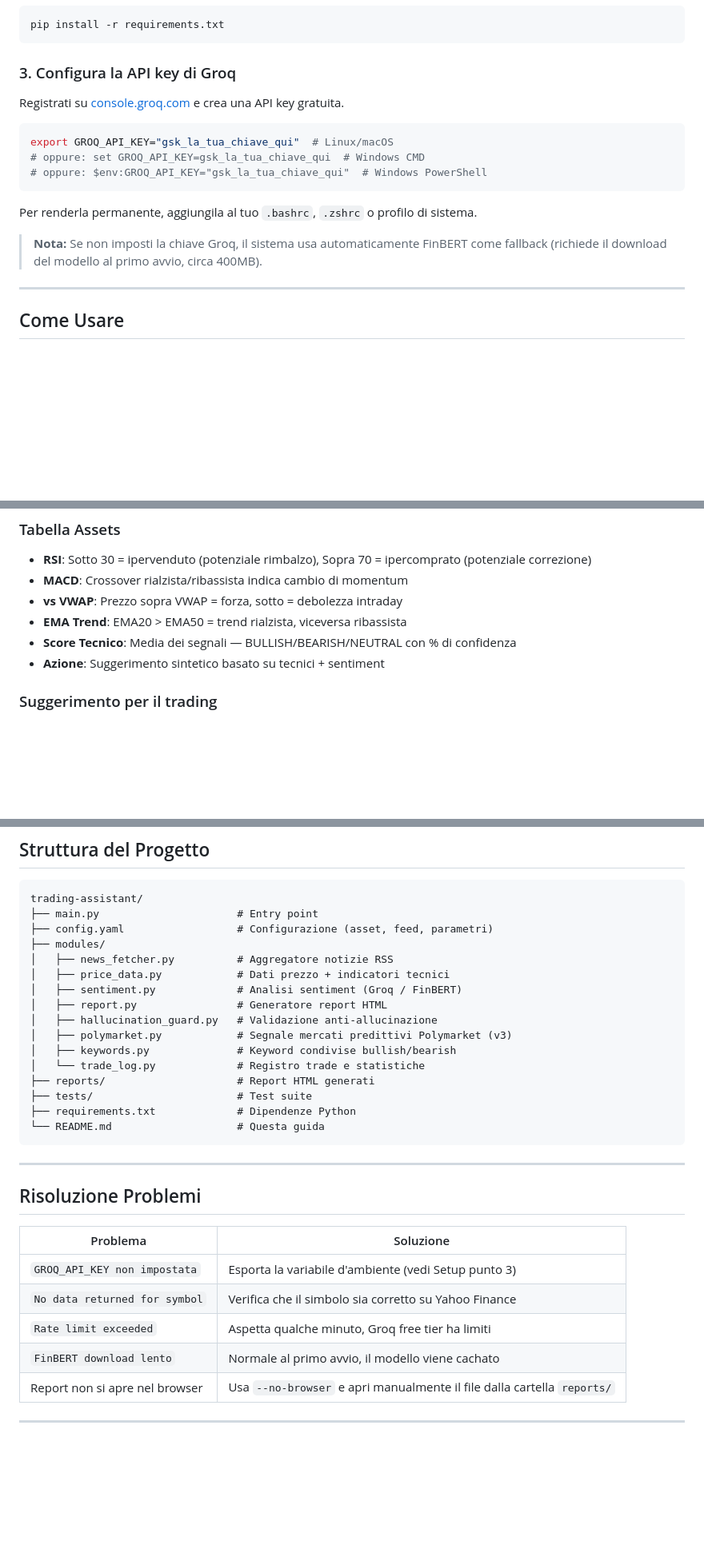
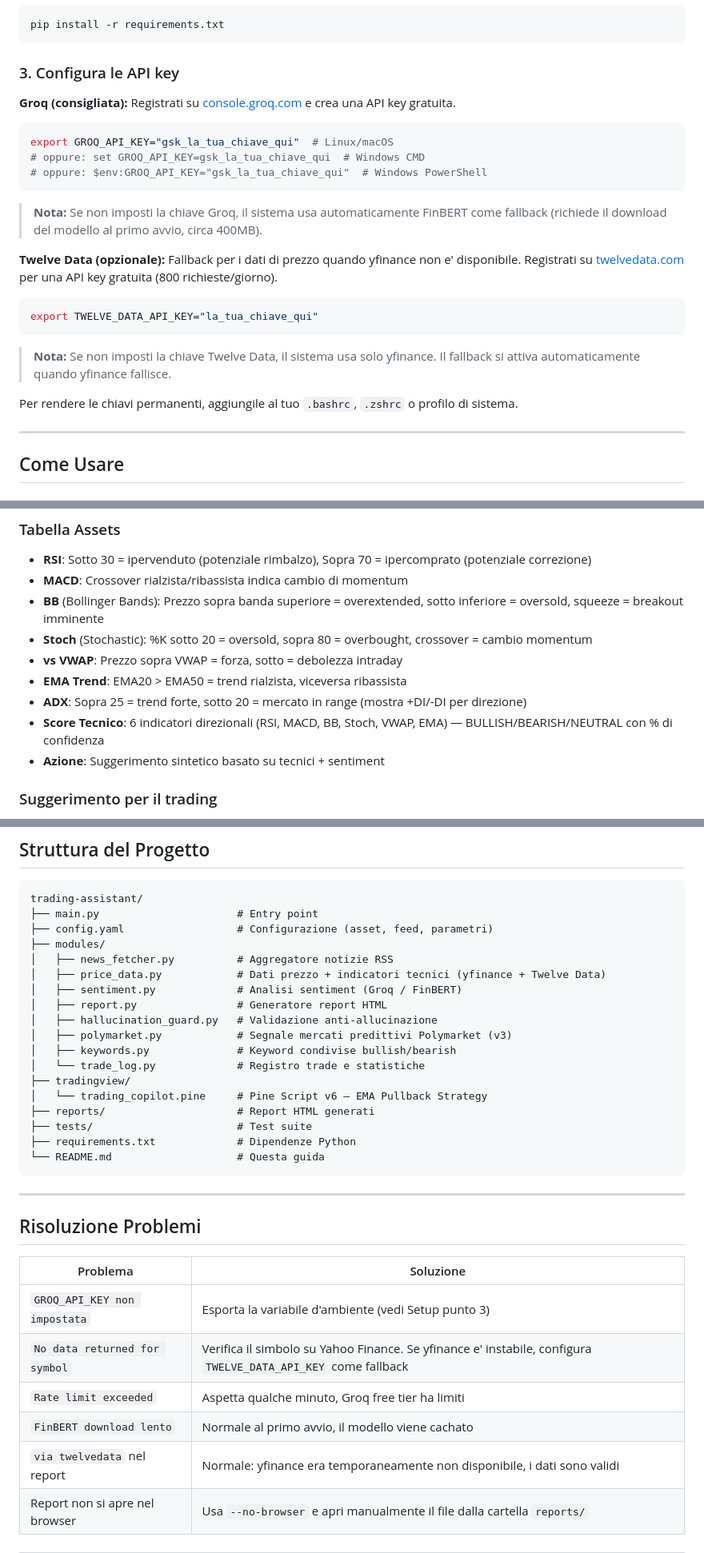
Before and after one commit to valeriouberti/trading-copilot, a Markdown page: README.md, 3 parts joined by grey strips. Shown at 80% size. Drawn GitHub-style; blank space fills up the shorter version.

Commit message:
feat(docs): Update README and Main documentation for API key configuration and Twelve Data fallback integration

````diff
--- a/README.md
+++ b/README.md
@@ -32,9 +32,9 @@ source venv/bin/activate  # Linux/macOS
 pip install -r requirements.txt
 ```
 
-### 3. Configura la API key di Groq
+### 3. Configura le API key
 
-Registrati su [console.groq.com](https://console.groq.com/) e crea una API key gratuita.
+**Groq (consigliata):** Registrati su [console.groq.com](https://console.groq.com/) e crea una API key gratuita.
 
 ```bash
 export GROQ_API_KEY="gsk_la_tua_chiave_qui"  # Linux/macOS
@@ -42,9 +42,17 @@ export GROQ_API_KEY="gsk_la_tua_chiave_qui"  # Linux/macOS
 # oppure: $env:GROQ_API_KEY="gsk_la_tua_chiave_qui"  # Windows PowerShell
 ```
 
-Per renderla permanente, aggiungila al tuo `.bashrc`, `.zshrc` o profilo di sistema.
+> **Nota:** Se non imposti la chiave Groq, il sistema usa automaticamente FinBERT come fallback (richiede il download del modello al primo avvio, circa 400MB).
 
-> **Nota:** Se non imposti la chiave Groq, il sistema usa automaticamente FinBERT come fallback (richiede il download del modello al primo avvio, circa 400MB).
+**Twelve Data (opzionale):** Fallback per i dati di prezzo quando yfinance non e' disponibile. Registrati su [twelvedata.com](https://twelvedata.com/) per una API key gratuita (800 richieste/giorno).
+
+```bash
+export TWELVE_DATA_API_KEY="la_tua_chiave_qui"
+```
+
+> **Nota:** Se non imposti la chiave Twelve Data, il sistema usa solo yfinance. Il fallback si attiva automaticamente quando yfinance fallisce.
+
+Per rendere le chiavi permanenti, aggiungile al tuo `.bashrc`, `.zshrc` o profilo di sistema.
 
 ---
 
@@ -98,9 +106,12 @@ python main.py --config my_config.yaml
 
 - **RSI**: Sotto 30 = ipervenduto (potenziale rimbalzo), Sopra 70 = ipercomprato (potenziale correzione)
 - **MACD**: Crossover rialzista/ribassista indica cambio di momentum
+- **BB** (Bollinger Bands): Prezzo sopra banda superiore = overextended, sotto inferiore = oversold, squeeze = breakout imminente
+- **Stoch** (Stochastic): %K sotto 20 = oversold, sopra 80 = overbought, crossover = cambio momentum
 - **vs VWAP**: Prezzo sopra VWAP = forza, sotto = debolezza intraday
 - **EMA Trend**: EMA20 > EMA50 = trend rialzista, viceversa ribassista
-- **Score Tecnico**: Media dei segnali — BULLISH/BEARISH/NEUTRAL con % di confidenza
+- **ADX**: Sopra 25 = trend forte, sotto 20 = mercato in range (mostra +DI/-DI per direzione)
+- **Score Tecnico**: 6 indicatori direzionali (RSI, MACD, BB, Stoch, VWAP, EMA) — BULLISH/BEARISH/NEUTRAL con % di confidenza
 - **Azione**: Suggerimento sintetico basato su tecnici + sentiment
 
 ### Suggerimento per il trading
@@ -200,13 +211,15 @@ trading-assistant/
 ├── config.yaml                  # Configurazione (asset, feed, parametri)
 ├── modules/
 │   ├── news_fetcher.py          # Aggregatore notizie RSS
-│   ├── price_data.py            # Dati prezzo + indicatori tecnici
+│   ├── price_data.py            # Dati prezzo + indicatori tecnici (yfinance + Twelve Data)
 │   ├── sentiment.py             # Analisi sentiment (Groq / FinBERT)
 │   ├── report.py                # Generatore report HTML
 │   ├── hallucination_guard.py   # Validazione anti-allucinazione
 │   ├── polymarket.py            # Segnale mercati predittivi Polymarket (v3)
 │   ├── keywords.py              # Keyword condivise bullish/bearish
 │   └── trade_log.py             # Registro trade e statistiche
+├── tradingview/
+│   └── trading_copilot.pine     # Pine Script v6 — EMA Pullback Strategy
 ├── reports/                     # Report HTML generati
 ├── tests/                       # Test suite
 ├── requirements.txt             # Dipendenze Python
@@ -220,9 +233,10 @@ trading-assistant/
 | Problema                       | Soluzione                                                               |
 | ------------------------------ | ----------------------------------------------------------------------- |
 | `GROQ_API_KEY non impostata`   | Esporta la variabile d'ambiente (vedi Setup punto 3)                    |
-| `No data returned for symbol`  | Verifica che il simbolo sia corretto su Yahoo Finance                   |
+| `No data returned for symbol`  | Verifica il simbolo su Yahoo Finance. Se yfinance e' instabile, configura `TWELVE_DATA_API_KEY` come fallback |
 | `Rate limit exceeded`          | Aspetta qualche minuto, Groq free tier ha limiti                        |
 | `FinBERT download lento`       | Normale al primo avvio, il modello viene cachato                        |
+| `via twelvedata` nel report    | Normale: yfinance era temporaneamente non disponibile, i dati sono validi |
 | Report non si apre nel browser | Usa `--no-browser` e apri manualmente il file dalla cartella `reports/` |
 
 ---
````
Also changed, not shown: docs/Main.md (+111 -27 lines).
